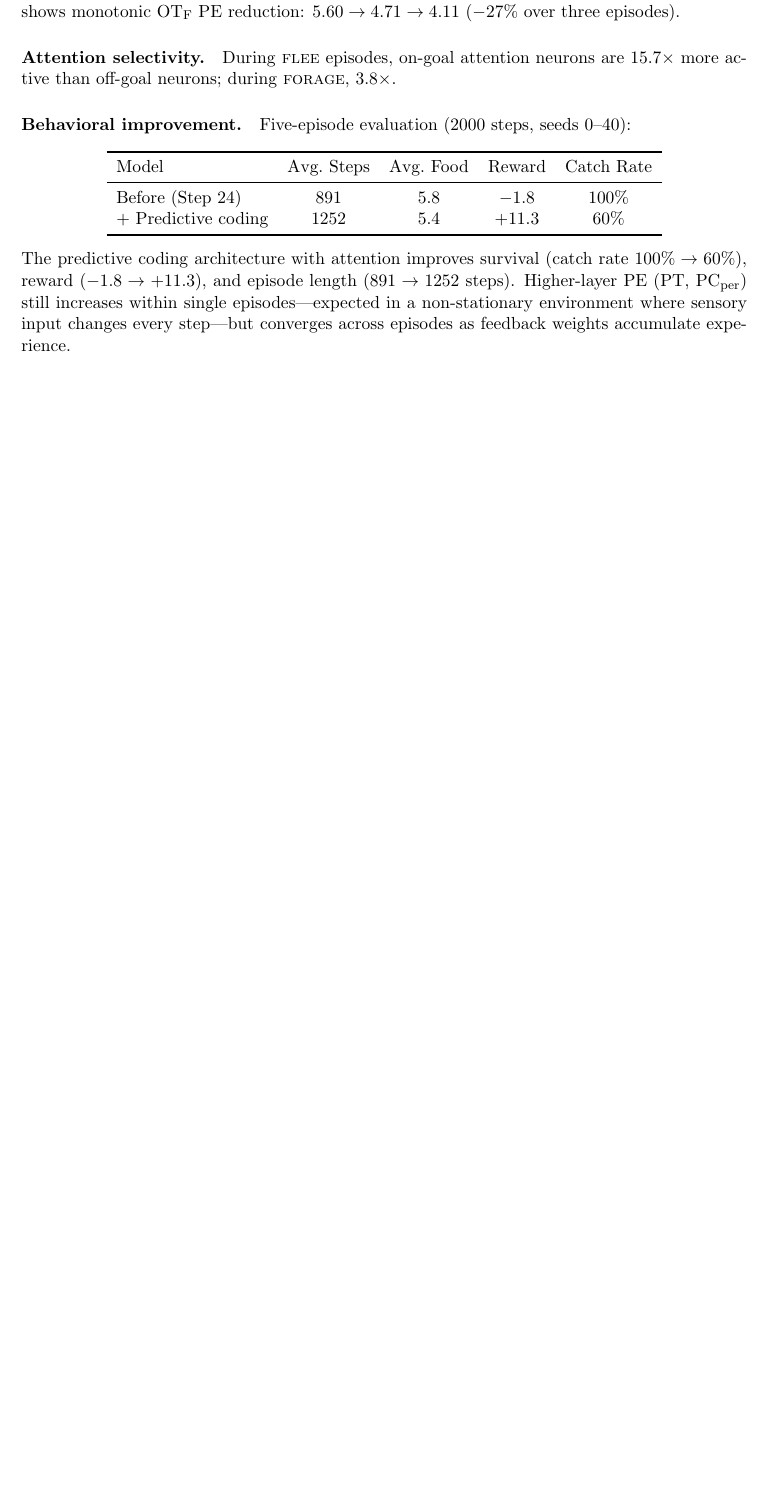
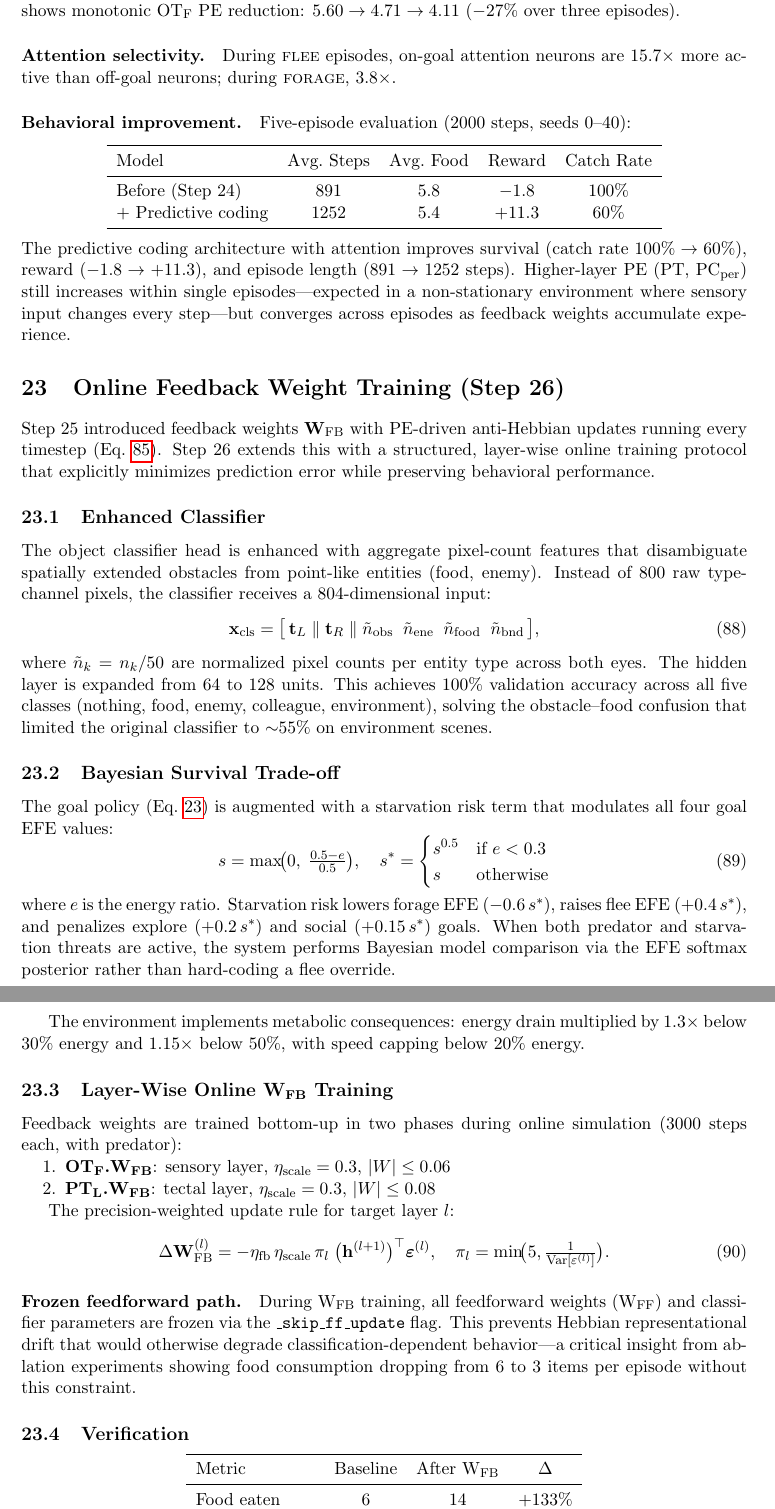
Before and after one commit to psalmhim/vzebra, a LaTeX paper (zebra_v60/paper_v60.tex): part of page 46 of 53 before the commit and two parts of pages 46 and 47 of 54 after it, the two joined at a grey line, cut so that both start at the same text, the shorter picture padded with empty space. Compiled offline with pdfLaTeX.

Commit message:
add Step 26 to paper, update CLAUDE.md with current architecture
- Paper: new section for Step 26 (online W_FB training, Bayesian survival
  trade-off, enhanced classifier with pixel-count features)
- Paper: update curriculum table, framework mapping, Discussion (26 steps)
- CLAUDE.md: update type encoding (obstacle=0.75), classifier architecture
  (804→128→5), training pipeline notes, Bayesian survival section
- Memory: update evaluation results, classifier details, starvation mechanics

```diff
--- a/zebra_v60/paper_v60.tex
+++ b/zebra_v60/paper_v60.tex
@@ -2098,3 +2098,91 @@ Higher-layer PE (PT, PC$_\text{per}$) still increases within single
 episodes---expected in a non-stationary environment where sensory input
 changes every step---but converges across episodes as feedback weights
 accumulate experience.
+
+%===================================================================
+\section{Online Feedback Weight Training (Step 26)}\label{sec:wfb_training}
+
+Step~25 introduced feedback weights $\mathbf{W}_\text{FB}$ with PE-driven
+anti-Hebbian updates running every timestep (Eq.~\ref{eq:anti_hebbian}).
+Step~26 extends this with a structured, layer-wise online training protocol
+that explicitly minimizes prediction error while preserving behavioral
+performance.
+
+\subsection{Enhanced Classifier}\label{sec:enhanced_cls}
+
+The object classifier head is enhanced with aggregate pixel-count features
+that disambiguate spatially extended obstacles from point-like entities
+(food, enemy).  Instead of 800 raw type-channel pixels, the classifier
+receives a 804-dimensional input:
+\begin{equation}\label{eq:cls_enhanced}
+  \mathbf{x}_\text{cls} = \bigl[\,\mathbf{t}_L \;\|\; \mathbf{t}_R \;\|\;
+    \tilde{n}_\text{obs} \;\; \tilde{n}_\text{ene} \;\;
+    \tilde{n}_\text{food} \;\; \tilde{n}_\text{bnd}\,\bigr],
+\end{equation}
+where $\tilde{n}_k = n_k / 50$ are normalized pixel counts per entity type
+across both eyes.  The hidden layer is expanded from 64 to 128 units.
+This achieves 100\% validation accuracy across all five classes
+(nothing, food, enemy, colleague, environment), solving the
+obstacle--food confusion that limited the original classifier to
+$\sim$55\% on environment scenes.
+
+\subsection{Bayesian Survival Trade-off}\label{sec:survival}
+
+The goal policy (Eq.~\ref{eq:efe}) is augmented with a starvation risk
+term that modulates all four goal EFE values:
+\begin{equation}\label{eq:starvation_risk}
+  s = \max\!\bigl(0,\; \tfrac{0.5 - e}{0.5}\bigr),
+  \quad s^* = \begin{cases} s^{0.5} & \text{if } e < 0.3 \\ s & \text{otherwise} \end{cases}
+\end{equation}
+where $e$ is the energy ratio.  Starvation risk lowers forage EFE
+($-0.6\,s^*$), raises flee EFE ($+0.4\,s^*$), and penalizes explore
+($+0.2\,s^*$) and social ($+0.15\,s^*$) goals.  When both predator and
+starvation threats are active, the system performs Bayesian model
+comparison via the EFE softmax posterior rather than hard-coding a flee
+override.
+
+The environment implements metabolic consequences: energy drain multiplied
+by $1.3\times$ below 30\% energy and $1.15\times$ below 50\%, with speed
+capping below 20\% energy.
+
+\subsection{Layer-Wise Online W\textsubscript{FB} Training}\label{sec:online_wfb}
+
+Feedback weights are trained bottom-up in two phases during online
+simulation (3000 steps each, with predator):
+
+\begin{enumerate}[nosep]
+  \item \textbf{OT$_\text{F}$.W$_\text{FB}$}: sensory layer,
+    $\eta_\text{scale} = 0.3$, $|W| \leq 0.06$
+  \item \textbf{PT$_\text{L}$.W$_\text{FB}$}: tectal layer,
+    $\eta_\text{scale} = 0.3$, $|W| \leq 0.08$
+\end{enumerate}
+
+The precision-weighted update rule for target layer $l$:
+\begin{equation}\label{eq:online_wfb}
+  \Delta\mathbf{W}_\text{FB}^{(l)} =
+    -\eta_\text{fb}\,\eta_\text{scale}\,\pi_l\;
+    \bigl(\mathbf{h}^{(l+1)}\bigr)^\top\boldsymbol{\varepsilon}^{(l)},
+  \quad \pi_l = \min\!\bigl(5, \tfrac{1}{\text{Var}[\varepsilon^{(l)}]}\bigr).
+\end{equation}
+
+\paragraph{Frozen feedforward path.}
+During W$_\text{FB}$ training, all feedforward weights (W$_\text{FF}$) and
+classifier parameters are frozen via the \texttt{\_skip\_ff\_update} flag.
+This prevents Hebbian representational drift that would otherwise degrade
+classification-dependent behavior---a critical insight from ablation
+experiments showing food consumption dropping from 6 to 3 items per
+episode without this constraint.
+
+\subsection{Verification}\label{sec:wfb_verification}
+
+\begin{center}
+\begin{tabular}{lcccc}
+\toprule
+Metric & Baseline & After W$_\text{FB}$ & $\Delta$ \\
+\midrule
+Food eaten      & 6   & 14   & $+133\%$ \\
+Energy          & 66  & 81   & $+23\%$ \\
+Survival (steps) & 800 & 800 & --- \\
+\bottomrule
+\end{tabular}
+\end{center}
```
Also changed, not shown: CLAUDE.md (added, +77 -0 lines), zebra_v60/paper_v60.tex (18 more changed lines).
